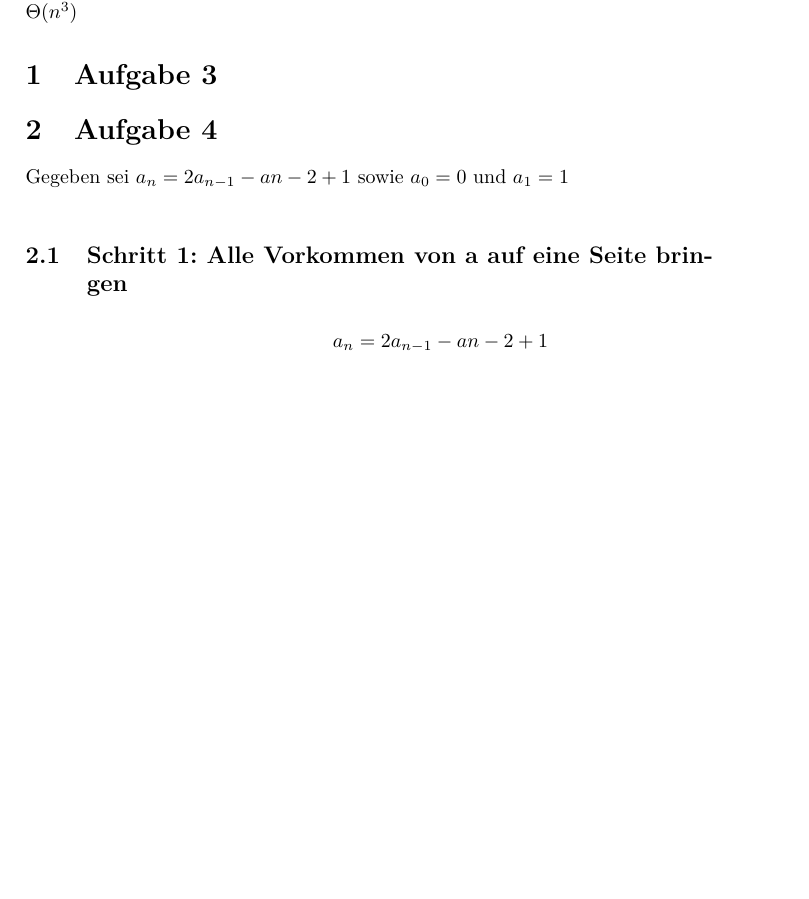
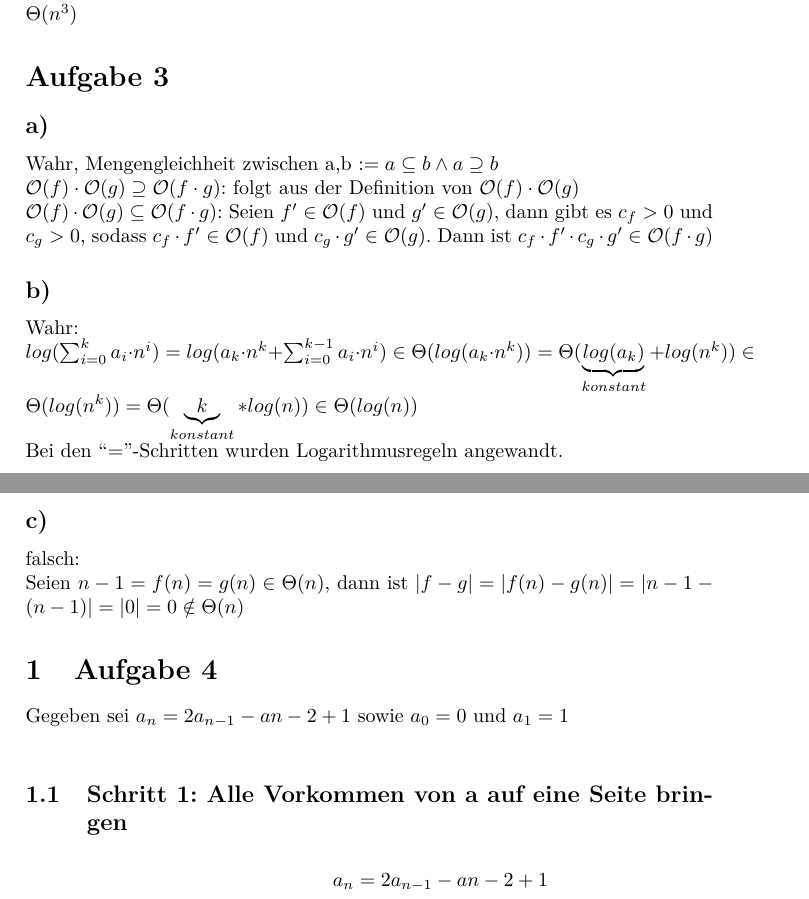
Before and after one commit to ulikoehler/Algo1, a LaTeX document (2/Blatt2.tex): part of page 2 of 5 before the commit and two parts of pages 2 and 3 of 6 after it, the two joined at a grey line, cut so that both start at the same text, the shorter picture padded with empty space. Compiled offline with pdfLaTeX.

Commit message:
1,2,3 fertig

```diff
--- a/2/Blatt2.tex
+++ b/2/Blatt2.tex
@@ -15,8 +15,8 @@
 \usepackage[T1]{fontenc}
 \usepackage{lmodern} %Latin modern = enhanced CM font
 \usepackage{xspace} %Space enhancements
-\usepackage{algorithm}
-\renewcommand{\thefootnote}{\fnsymbol{footnote}}
+%\usepackage{algorithm}
+%\renewcommand{\thefootnote}{\fnsymbol{footnote}}
 %opening
 \title{Übungsblatt 2}
 \author{Uli Köhler (10580373), Tobias Harrer (10575835)}
@@ -84,7 +84,23 @@ $f(n) = 4^{log_{2}(n)} = 2^{2*log_{2}(n)} = 2^{log_{2}(n) +log_{2}(n)} = 2^{log_
 $f(n) = \sum_{i=0}^{n-1} (n-1)^3 = n^3 + (n-1)^3 + \dots +(n-(n-1))^3 = n^3 + \underbrace{n^3 + 3ni^2 - 3n^2i - i^3}_{\in \Theta(n^3)\forall
 0<i<n-1} + 1 \in \Theta(n^3)$
 
-\section{Aufgabe 3}
+\section*{Aufgabe 3}
+\subsection*{a)}
+Wahr, Mengengleichheit zwischen a,b $:= a\subseteq b \wedge a\supseteq b$\newline
+$\mathcal{O}(f)\cdot \mathcal{O}(g)\supseteq \mathcal{O}(f\cdot g)$: folgt aus der Definition von $\mathcal{O}(f)\cdot \mathcal{O}(g)$\newline
+$\mathcal{O}(f)\cdot \mathcal{O}(g)\subseteq \mathcal{O}(f\cdot g)$: Seien $f'\in \mathcal{O}(f)$ und $g'\in \mathcal{O}(g)$,
+dann gibt es $c_f>0$ und $c_g>0$, sodass $c_f\cdot f' \in  \mathcal{O}(f)$ und $c_g \cdot g' \in  \mathcal{O}(g)$.
+Dann ist $c_f\cdot f' \cdot c_g \cdot g' \in  \mathcal{O}(f\cdot g)$
+
+\subsection*{b)}
+Wahr:\newline
+$log(\sum_{i=0}^k a_i\cdot n^i) = log(a_k\cdot n^k + \sum_{i=0}^{k-1} a_i\cdot n^i) \in \Theta(log(a_k\cdot n^k)) =
+\Theta(\underbrace{log(a_k)}_{konstant}+log(n^k)) \in \Theta(log(n^k)) = \Theta(\underbrace{k}_{konstant}*log(n))
+\in \Theta(log(n))$\newline Bei den ``$=$''-Schritten wurden Logarithmusregeln angewandt.
+
+\subsection*{c)}
+falsch:\newline
+Seien $n-1 = f(n) = g(n) \in \Theta(n)$, dann ist $|f-g| = |f(n)-g(n)| = |n-1-(n-1)| = |0| = 0 \notin \Theta(n)$
 
 \section{Aufgabe 4}
 Gegeben sei $a_n = 2a_{n-1}-a{n-2} + 1$
```
